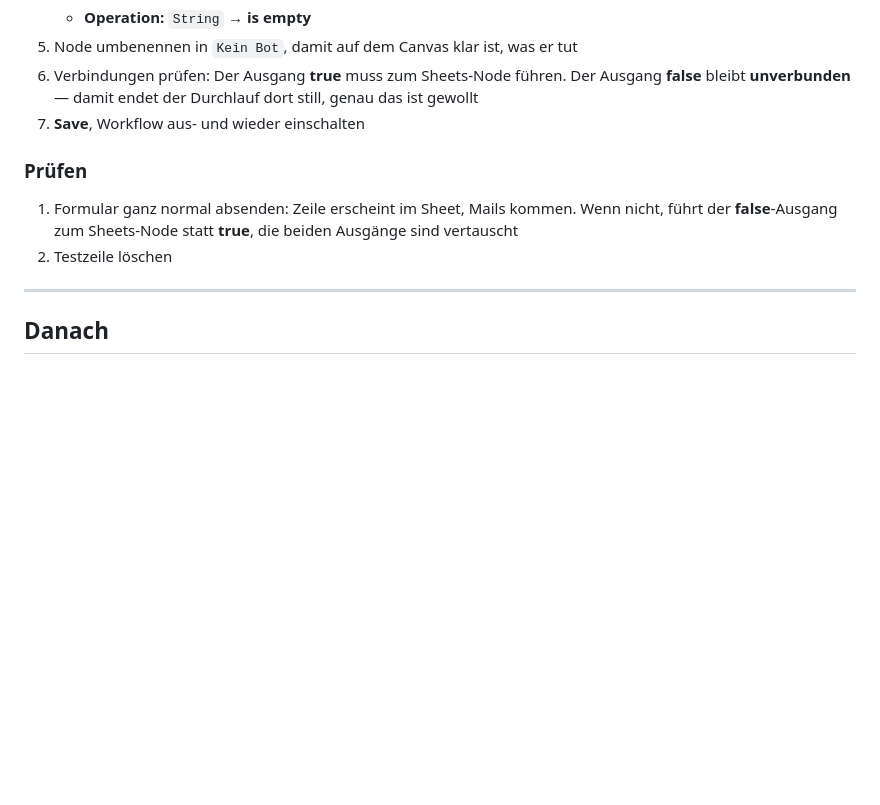
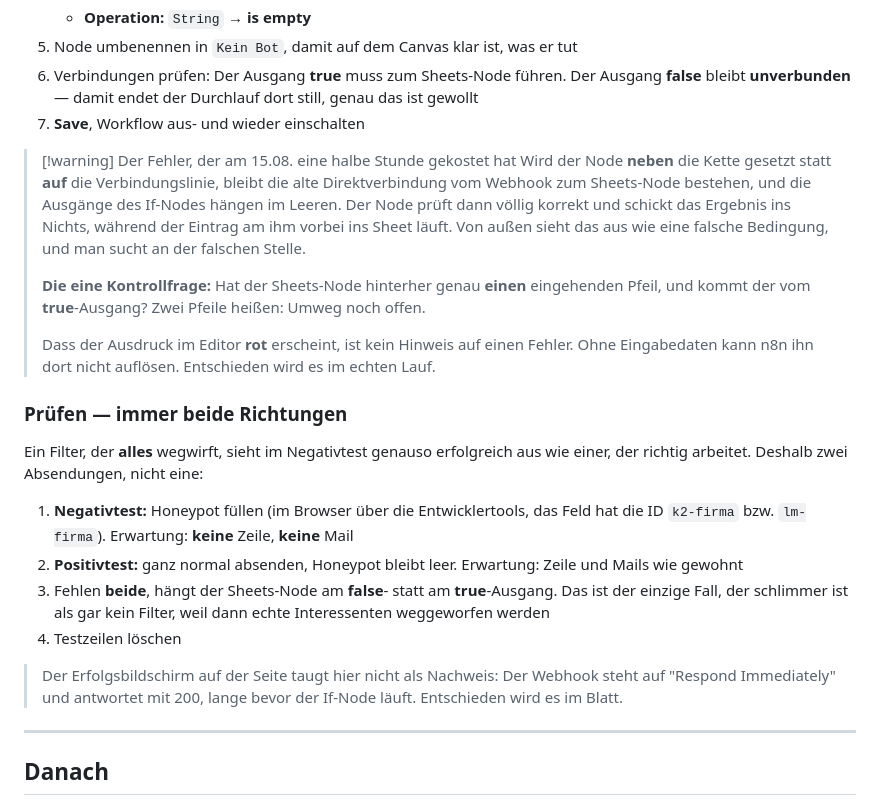
Before and after one commit to brenner-max/homepage, a Markdown page: n8n-security-fixes.md, the part around the change. Drawn GitHub-style; blank space fills up the shorter version.

Commit message:
Verdrahtungsfalle und Zwei-Richtungen-Pruefung nachgetragen
If-Node neben statt auf die Verbindungslinie gesetzt heisst: Der
Node prueft korrekt, sein Ergebnis laeuft aber ins Leere, waehrend
der Eintrag ueber die alte Direktlinie durchgeht. Kontrollfrage
ergaenzt. Dazu die Pruefung in beide Richtungen, weil ein Filter,
der alles wegwirft, im Negativtest gleich aussieht wie ein richtiger.

Co-Authored-By: Claude Opus 5 <noreply@anthropic.com>

```diff
--- a/n8n-security-fixes.md
+++ b/n8n-security-fixes.md
@@ -106,10 +106,23 @@ In beide Formulare kommt ein verstecktes Feld, das per CSS aus dem Sichtfeld gen
 6. Verbindungen prüfen: Der Ausgang **true** muss zum Sheets-Node führen. Der Ausgang **false** bleibt **unverbunden** — damit endet der Durchlauf dort still, genau das ist gewollt
 7. **Save**, Workflow aus- und wieder einschalten
 
-### Prüfen
+> [!warning] Der Fehler, der am 15.08. eine halbe Stunde gekostet hat
+> Wird der Node **neben** die Kette gesetzt statt **auf** die Verbindungslinie, bleibt die alte Direktverbindung vom Webhook zum Sheets-Node bestehen, und die Ausgänge des If-Nodes hängen im Leeren. Der Node prüft dann völlig korrekt und schickt das Ergebnis ins Nichts, während der Eintrag am ihm vorbei ins Sheet läuft. Von außen sieht das aus wie eine falsche Bedingung, und man sucht an der falschen Stelle.
+>
+> **Die eine Kontrollfrage:** Hat der Sheets-Node hinterher genau **einen** eingehenden Pfeil, und kommt der vom **true**-Ausgang? Zwei Pfeile heißen: Umweg noch offen.
+>
+> Dass der Ausdruck im Editor **rot** erscheint, ist kein Hinweis auf einen Fehler. Ohne Eingabedaten kann n8n ihn dort nicht auflösen. Entschieden wird es im echten Lauf.
 
-1. Formular ganz normal absenden: Zeile erscheint im Sheet, Mails kommen. Wenn nicht, führt der **false**-Ausgang zum Sheets-Node statt **true**, die beiden Ausgänge sind vertauscht
-2. Testzeile löschen
+### Prüfen — immer beide Richtungen
+
+Ein Filter, der **alles** wegwirft, sieht im Negativtest genauso erfolgreich aus wie einer, der richtig arbeitet. Deshalb zwei Absendungen, nicht eine:
+
+1. **Negativtest:** Honeypot füllen (im Browser über die Entwicklertools, das Feld hat die ID `k2-firma` bzw. `lm-firma`). Erwartung: **keine** Zeile, **keine** Mail
+2. **Positivtest:** ganz normal absenden, Honeypot bleibt leer. Erwartung: Zeile und Mails wie gewohnt
+3. Fehlen **beide**, hängt der Sheets-Node am **false**- statt am **true**-Ausgang. Das ist der einzige Fall, der schlimmer ist als gar kein Filter, weil dann echte Interessenten weggeworfen werden
+4. Testzeilen löschen
+
+> Der Erfolgsbildschirm auf der Seite taugt hier nicht als Nachweis: Der Webhook steht auf "Respond Immediately" und antwortet mit 200, lange bevor der If-Node läuft. Entschieden wird es im Blatt.
 
 ---
 
```
